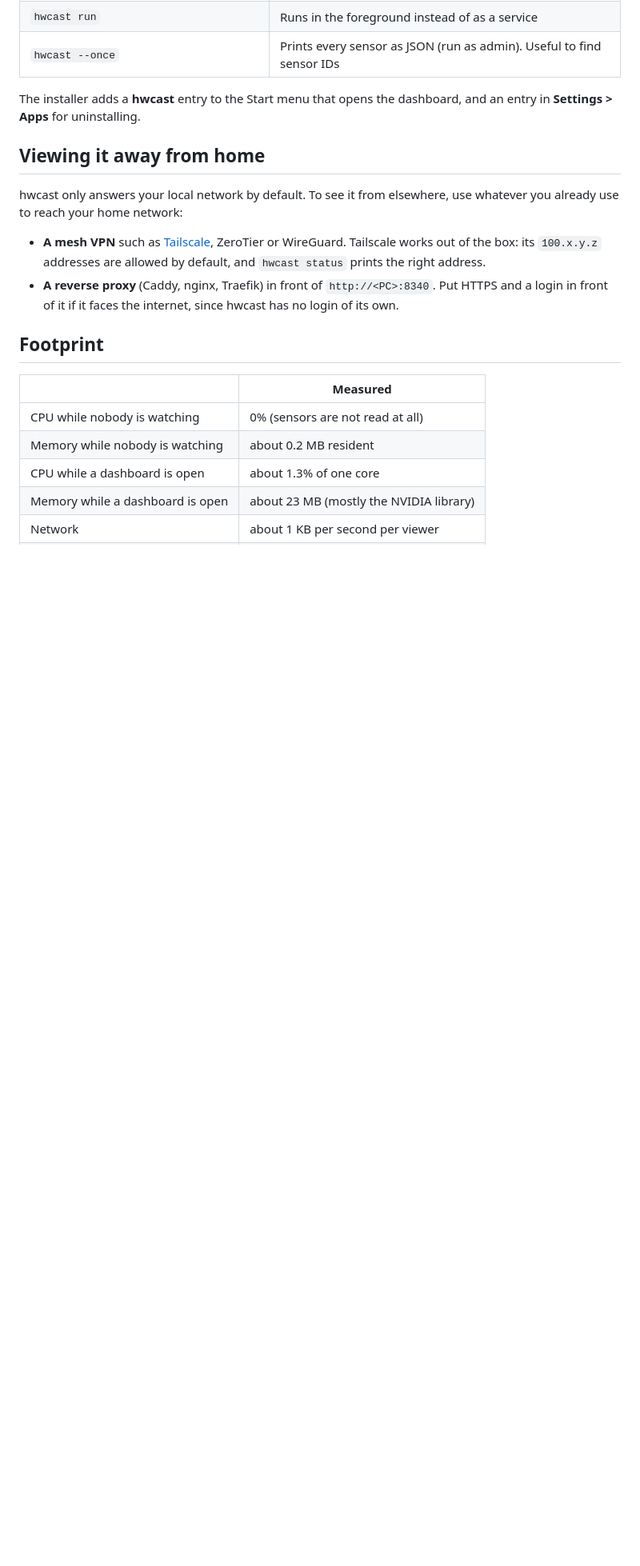
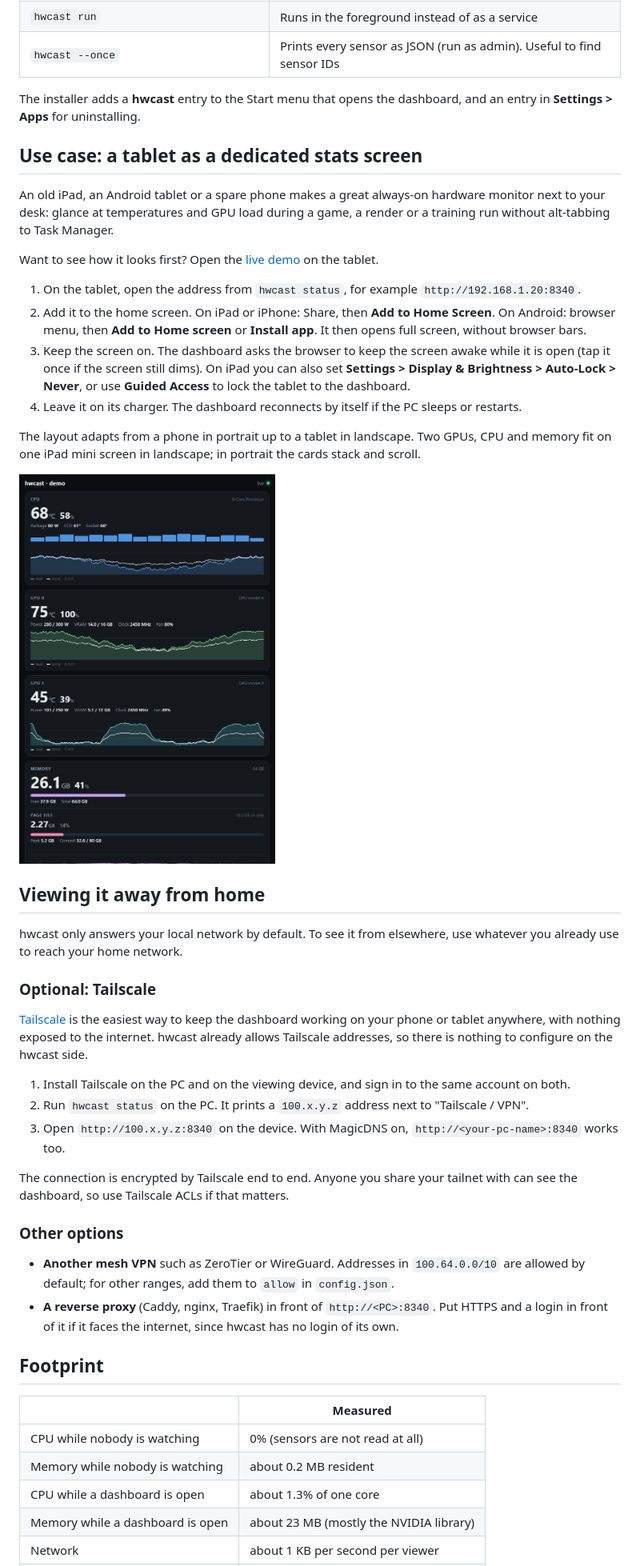
Before and after one commit to ShreyamMaity/hwcast, a Markdown page: README.md, the part around one of its changes. Shown at 80% size. GitHub-like rendering; pictures changed too: docs/screenshot-portrait.png (added); blank space fills up the shorter version.

```diff
--- a/README.md
+++ b/README.md
@@ -57,11 +62,38 @@ After installing, `hwcast` works in any new terminal.
 
 The installer adds a **hwcast** entry to the Start menu that opens the dashboard, and an entry in **Settings > Apps** for uninstalling.
 
+## Use case: a tablet as a dedicated stats screen
+
+An old iPad, an Android tablet or a spare phone makes a great always-on hardware monitor next to your desk: glance at temperatures and GPU load during a game, a render or a training run without alt-tabbing to Task Manager.
+
+Want to see how it looks first? Open the [live demo](https://shreyammaity.github.io/hwcast/demo/) on the tablet.
+
+1. On the tablet, open the address from `hwcast status`, for example `http://192.168.1.20:8340`.
+2. Add it to the home screen. On iPad or iPhone: Share, then **Add to Home Screen**. On Android: browser menu, then **Add to Home screen** or **Install app**. It then opens full screen, without browser bars.
+3. Keep the screen on. The dashboard asks the browser to keep the screen awake while it is open (tap it once if the screen still dims). On iPad you can also set **Settings > Display & Brightness > Auto-Lock > Never**, or use **Guided Access** to lock the tablet to the dashboard.
+4. Leave it on its charger. The dashboard reconnects by itself if the PC sleeps or restarts.
+
+The layout adapts from a phone in portrait up to a tablet in landscape. Two GPUs, CPU and memory fit on one iPad mini screen in landscape; in portrait the cards stack and scroll.
+
+<img src="docs/screenshot-portrait.png" width="320" alt="hwcast in portrait on an iPad mini (demo data)">
+
 ## Viewing it away from home
 
-hwcast only answers your local network by default. To see it from elsewhere, use whatever you already use to reach your home network:
+hwcast only answers your local network by default. To see it from elsewhere, use whatever you already use to reach your home network.
 
-- **A mesh VPN** such as [Tailscale](https://tailscale.com), ZeroTier or WireGuard. Tailscale works out of the box: its `100.x.y.z` addresses are allowed by default, and `hwcast status` prints the right address.
+### Optional: Tailscale
+
+[Tailscale](https://tailscale.com) is the easiest way to keep the dashboard working on your phone or tablet anywhere, with nothing exposed to the internet. hwcast already allows Tailscale addresses, so there is nothing to configure on the hwcast side.
+
+1. Install Tailscale on the PC and on the viewing device, and sign in to the same account on both.
+2. Run `hwcast status` on the PC. It prints a `100.x.y.z` address next to "Tailscale / VPN".
+3. Open `http://100.x.y.z:8340` on the device. With MagicDNS on, `http://<your-pc-name>:8340` works too.
+
+The connection is encrypted by Tailscale end to end. Anyone you share your tailnet with can see the dashboard, so use Tailscale ACLs if that matters.
+
+### Other options
+
+- **Another mesh VPN** such as ZeroTier or WireGuard. Addresses in `100.64.0.0/10` are allowed by default; for other ranges, add them to `allow` in `config.json`.
 - **A reverse proxy** (Caddy, nginx, Traefik) in front of `http://<PC>:8340`. Put HTTPS and a login in front of it if it faces the internet, since hwcast has no login of its own.
 
 ## Footprint
```
Also changed, not shown: other parts of README.md (+23 -1 lines), docs/demo.gif (added), 10 other files.
